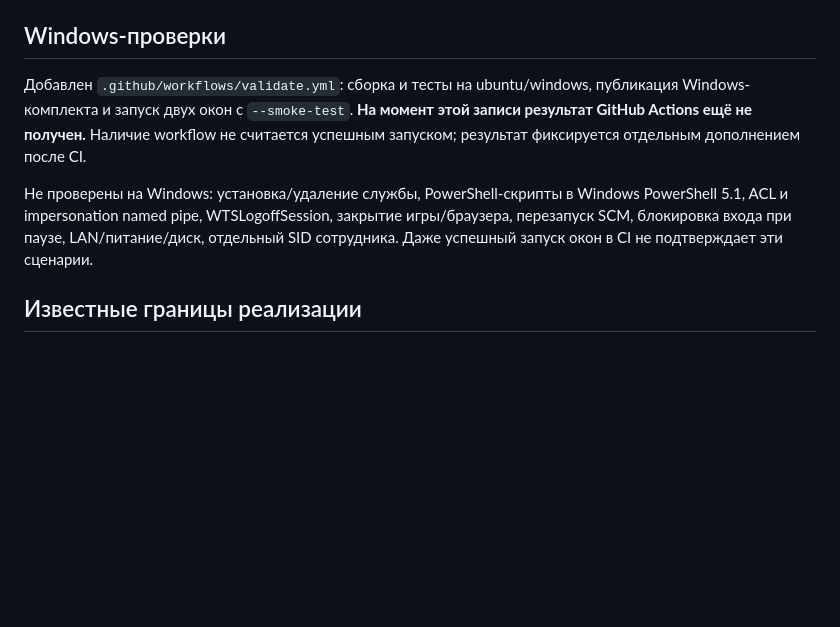
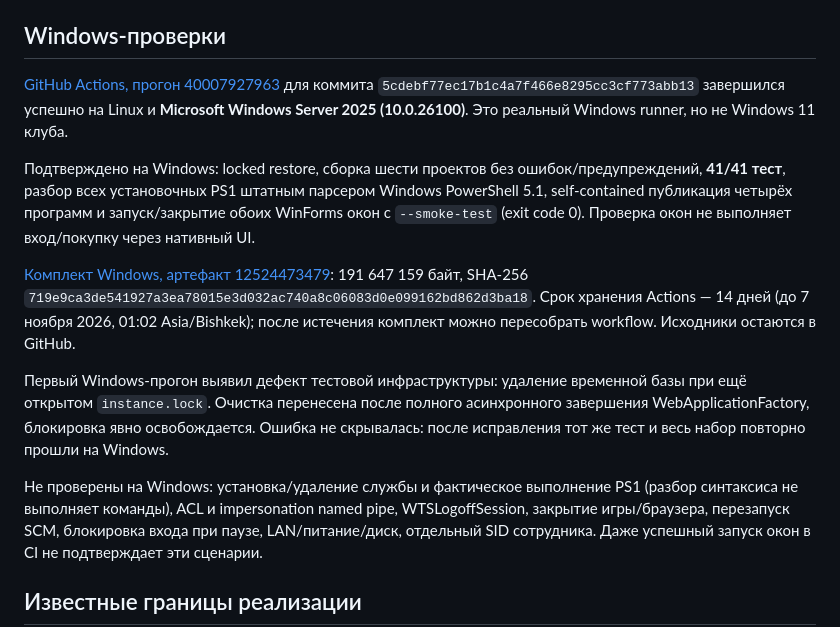
Before and after one commit to Saddamus777/club, a Markdown page: docs/validation.md, the part around the change. Rendered like a GitHub page; blank space fills up the shorter version.

```diff
--- a/docs/validation.md
+++ b/docs/validation.md
@@ -27,13 +27,27 @@
 
 ## Windows-проверки
 
-Добавлен `.github/workflows/validate.yml`: сборка и тесты на ubuntu/windows,
-публикация Windows-комплекта и запуск двух окон с `--smoke-test`.
-**На момент этой записи результат GitHub Actions ещё не получен.** Наличие workflow
-не считается успешным запуском; результат фиксируется отдельным дополнением после CI.
+[GitHub Actions, прогон 40007927963](https://github.com/Saddamus777/club/actions/runs/40007927963)
+для коммита `5cdebf77ec17b1c4a7f466e8295cc3cf773abb13` завершился успешно на Linux и
+**Microsoft Windows Server 2025 (10.0.26100)**. Это реальный Windows runner, но не Windows 11 клуба.
 
-Не проверены на Windows: установка/удаление службы, PowerShell-скрипты в Windows
-PowerShell 5.1, ACL и impersonation named pipe, WTSLogoffSession, закрытие игры/браузера,
+Подтверждено на Windows: locked restore, сборка шести проектов без ошибок/предупреждений,
+**41/41 тест**, разбор всех установочных PS1 штатным парсером Windows PowerShell 5.1,
+self-contained публикация четырёх программ и запуск/закрытие обоих WinForms окон с
+`--smoke-test` (exit code 0). Проверка окон не выполняет вход/покупку через нативный UI.
+
+[Комплект Windows, артефакт 12524473479](https://github.com/Saddamus777/club/actions/runs/40007927963/artifacts/12524473479):
+191 647 159 байт, SHA-256 `719e9ca3de541927a3ea78015e3d032ac740a8c06083d0e099162bd862d3ba18`.
+Срок хранения Actions — 14 дней (до 7 ноября 2026, 01:02 Asia/Bishkek); после истечения
+комплект можно пересобрать workflow. Исходники остаются в GitHub.
+
+Первый Windows-прогон выявил дефект тестовой инфраструктуры: удаление временной базы
+при ещё открытом `instance.lock`. Очистка перенесена после полного асинхронного
+завершения WebApplicationFactory, блокировка явно освобождается. Ошибка не скрывалась:
+после исправления тот же тест и весь набор повторно прошли на Windows.
+
+Не проверены на Windows: установка/удаление службы и фактическое выполнение PS1
+(разбор синтаксиса не выполняет команды), ACL и impersonation named pipe, WTSLogoffSession, закрытие игры/браузера,
 перезапуск SCM, блокировка входа при паузе, LAN/питание/диск, отдельный SID сотрудника.
 Даже успешный запуск окон в CI не подтверждает эти сценарии.
 
```
Also changed, not shown: README.md (+6 -0 lines).
